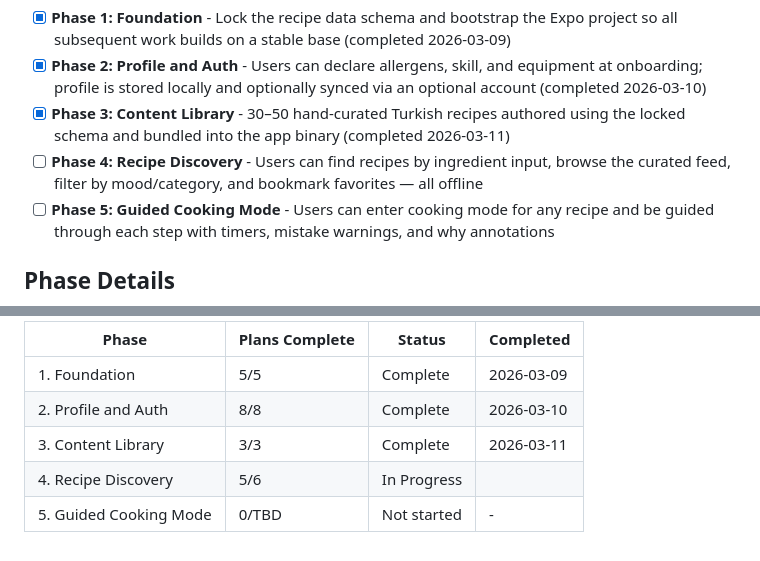
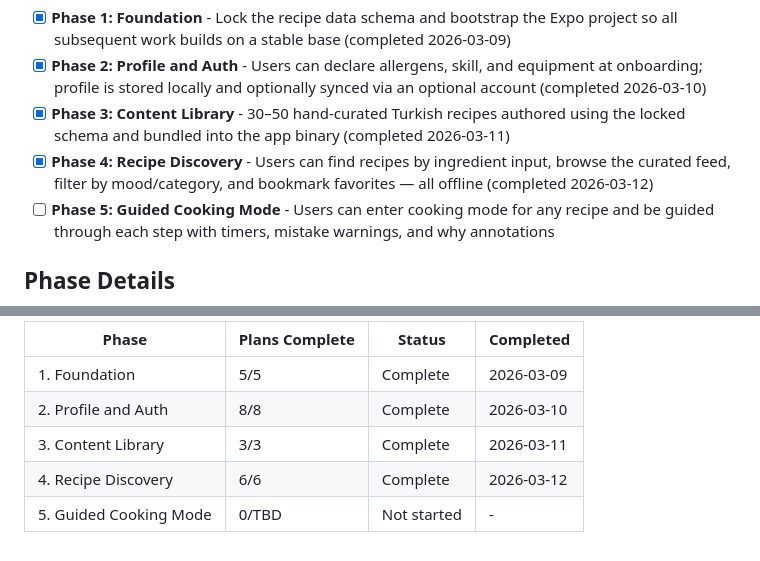
Before and after one commit to dogukartal/TheCook, a Markdown page: .planning/ROADMAP.md, 2 parts joined by grey strips. GitHub-like rendering.

```diff
--- a/.planning/ROADMAP.md
+++ b/.planning/ROADMAP.md
@@ -15,7 +15,7 @@ Decimal phases appear between their surrounding integers in numeric order.
 - [x] **Phase 1: Foundation** - Lock the recipe data schema and bootstrap the Expo project so all subsequent work builds on a stable base (completed 2026-03-09)
 - [x] **Phase 2: Profile and Auth** - Users can declare allergens, skill, and equipment at onboarding; profile is stored locally and optionally synced via an optional account (completed 2026-03-10)
 - [x] **Phase 3: Content Library** - 30–50 hand-curated Turkish recipes authored using the locked schema and bundled into the app binary (completed 2026-03-11)
-- [ ] **Phase 4: Recipe Discovery** - Users can find recipes by ingredient input, browse the curated feed, filter by mood/category, and bookmark favorites — all offline
+- [x] **Phase 4: Recipe Discovery** - Users can find recipes by ingredient input, browse the curated feed, filter by mood/category, and bookmark favorites — all offline (completed 2026-03-12)
 - [ ] **Phase 5: Guided Cooking Mode** - Users can enter cooking mode for any recipe and be guided through each step with timers, mistake warnings, and why annotations
 
 ## Phase Details
@@ -119,5 +119,5 @@ Note: Phase 3 (Content Library) depends only on Phase 1 (schema lock) and can ru
 | 1. Foundation | 5/5 | Complete    | 2026-03-09 |
 | 2. Profile and Auth | 8/8 | Complete   | 2026-03-10 |
 | 3. Content Library | 3/3 | Complete   | 2026-03-11 |
-| 4. Recipe Discovery | 5/6 | In Progress|  |
+| 4. Recipe Discovery | 6/6 | Complete   | 2026-03-12 |
 | 5. Guided Cooking Mode | 0/TBD | Not started | - |
```
Also changed, not shown: other parts of .planning/ROADMAP.md (+6 -6 lines), .planning/STATE.md (+19 -14 lines), 1 other file.
